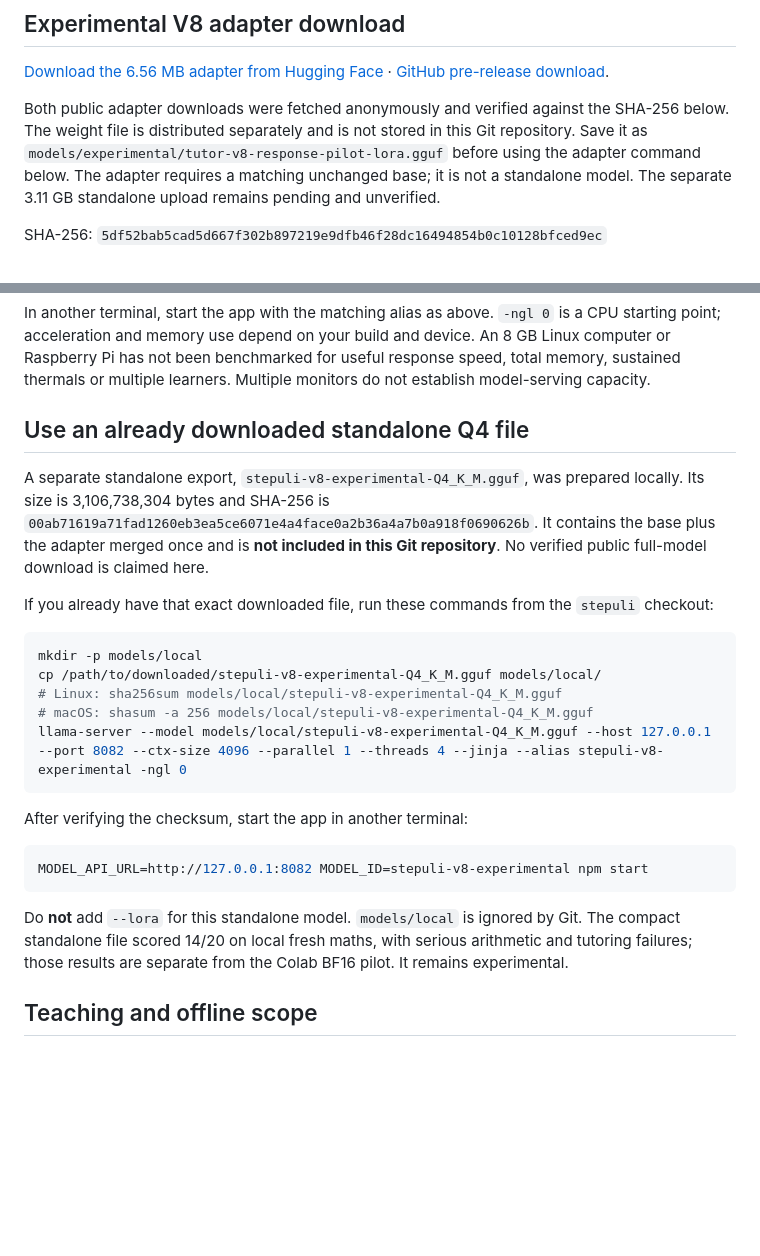
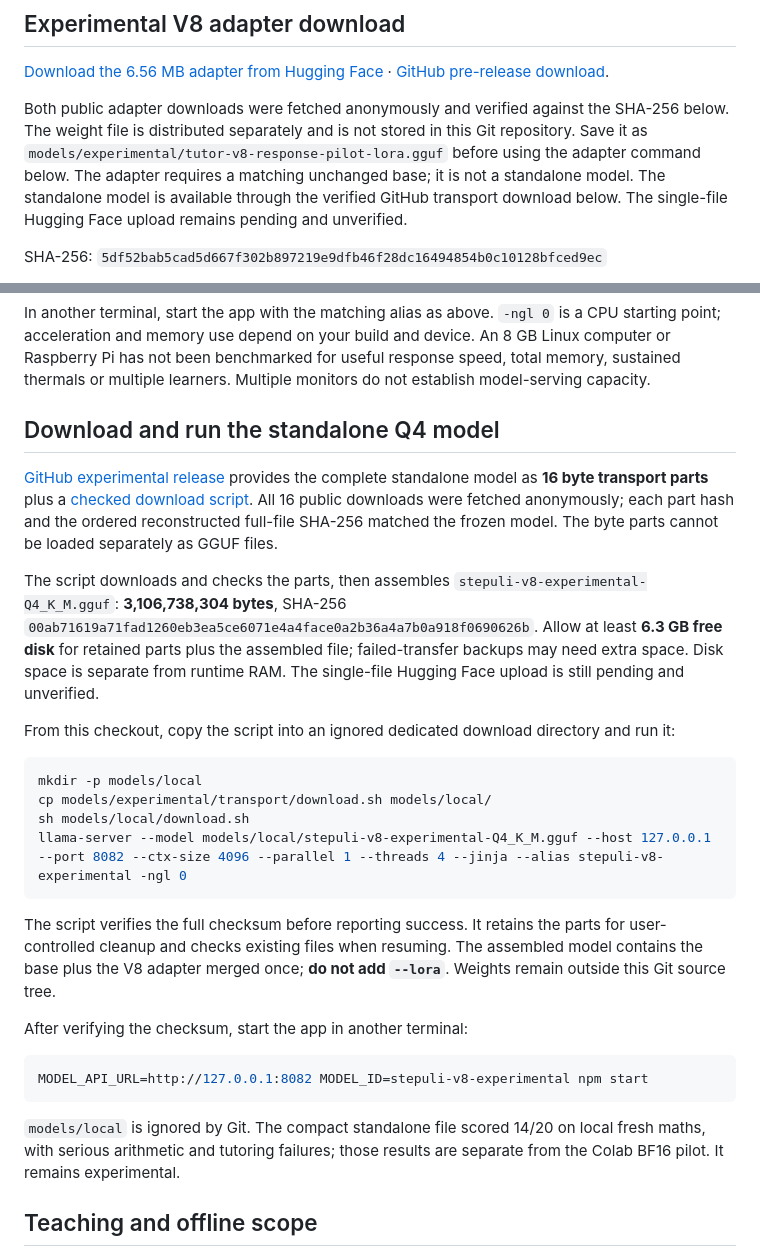
Before and after one commit to aibluks/stepuli, a Markdown page: README.md, 2 parts joined by grey strips. GitHub-like rendering; blank space fills up the shorter version.

Commit message:
Document verified complete model download from GitHub transport parts

````diff
--- a/README.md
+++ b/README.md
@@ -29,7 +29,7 @@ MODEL_API_URL=http://127.0.0.1:8080 MODEL_ID=stepuli-v8 npm start
 
 [Download the 6.56 MB adapter from Hugging Face](https://huggingface.co/aibluks/stepuli-gemma-4-e2b-v8-experimental/resolve/0c0c453e625cc463bb079ffdec17d577b9a570d1/tutor-v8-response-pilot-lora.gguf?download=true) · [GitHub pre-release download](https://github.com/aibluks/stepuli/releases/download/v0.1.0-v8-experimental/tutor-v8-response-pilot-lora.gguf).
 
-Both public adapter downloads were fetched anonymously and verified against the SHA-256 below. The weight file is distributed separately and is not stored in this Git repository. Save it as `models/experimental/tutor-v8-response-pilot-lora.gguf` before using the adapter command below. The adapter requires a matching unchanged base; it is not a standalone model. The separate 3.11 GB standalone upload remains pending and unverified.
+Both public adapter downloads were fetched anonymously and verified against the SHA-256 below. The weight file is distributed separately and is not stored in this Git repository. Save it as `models/experimental/tutor-v8-response-pilot-lora.gguf` before using the adapter command below. The adapter requires a matching unchanged base; it is not a standalone model. The standalone model is available through the verified GitHub transport download below. The single-file Hugging Face upload remains pending and unverified.
 
 SHA-256: `5df52bab5cad5d667f302b897219e9dfb46f28dc16494854b0c10128bfced9ec`
 
@@ -52,19 +52,22 @@ llama-server -m "$BASE_GGUF"   --lora models/experimental/tutor-v8-response-pilo
 
 In another terminal, start the app with the matching alias as above. `-ngl 0` is a CPU starting point; acceleration and memory use depend on your build and device. An 8 GB Linux computer or Raspberry Pi has not been benchmarked for useful response speed, total memory, sustained thermals or multiple learners. Multiple monitors do not establish model-serving capacity.
 
-## Use an already downloaded standalone Q4 file
+## Download and run the standalone Q4 model
 
-A separate standalone export, `stepuli-v8-experimental-Q4_K_M.gguf`, was prepared locally. Its size is 3,106,738,304 bytes and SHA-256 is `00ab71619a71fad1260eb3ea5ce6071e4a4face0a2b36a4a7b0a918f0690626b`. It contains the base plus the adapter merged once and is **not included in this Git repository**. No verified public full-model download is claimed here.
+[GitHub experimental release](https://github.com/aibluks/stepuli/releases/tag/v0.1.0-v8-experimental) provides the complete standalone model as **16 byte transport parts** plus a [checked download script](https://github.com/aibluks/stepuli/releases/download/v0.1.0-v8-experimental/download.sh). All 16 public downloads were fetched anonymously; each part hash and the ordered reconstructed full-file SHA-256 matched the frozen model. The byte parts cannot be loaded separately as GGUF files.
 
-If you already have that exact downloaded file, run these commands from the `stepuli` checkout:
+The script downloads and checks the parts, then assembles `stepuli-v8-experimental-Q4_K_M.gguf`: **3,106,738,304 bytes**, SHA-256 `00ab71619a71fad1260eb3ea5ce6071e4a4face0a2b36a4a7b0a918f0690626b`. Allow at least **6.3 GB free disk** for retained parts plus the assembled file; failed-transfer backups may need extra space. Disk space is separate from runtime RAM. The single-file Hugging Face upload is still pending and unverified.
+
+From this checkout, copy the script into an ignored dedicated download directory and run it:
 
 ```sh
 mkdir -p models/local
-cp /path/to/downloaded/stepuli-v8-experimental-Q4_K_M.gguf models/local/
-# Linux: sha256sum models/local/stepuli-v8-experimental-Q4_K_M.gguf
-# macOS: shasum -a 256 models/local/stepuli-v8-experimental-Q4_K_M.gguf
+cp models/experimental/transport/download.sh models/local/
+sh models/local/download.sh
 llama-server --model models/local/stepuli-v8-experimental-Q4_K_M.gguf --host 127.0.0.1 --port 8082 --ctx-size 4096 --parallel 1 --threads 4 --jinja --alias stepuli-v8-experimental -ngl 0
 ```
+
+The script verifies the full checksum before reporting success. It retains the parts for user-controlled cleanup and checks existing files when resuming. The assembled model contains the base plus the V8 adapter merged once; **do not add `--lora`**. Weights remain outside this Git source tree.
 
 After verifying the checksum, start the app in another terminal:
 
@@ -72,7 +75,7 @@ After verifying the checksum, start the app in another terminal:
 MODEL_API_URL=http://127.0.0.1:8082 MODEL_ID=stepuli-v8-experimental npm start
 ```
 
-Do **not** add `--lora` for this standalone model. `models/local` is ignored by Git. The compact standalone file scored 14/20 on local fresh maths, with serious arithmetic and tutoring failures; those results are separate from the Colab BF16 pilot. It remains experimental.
+`models/local` is ignored by Git. The compact standalone file scored 14/20 on local fresh maths, with serious arithmetic and tutoring failures; those results are separate from the Colab BF16 pilot. It remains experimental.
 
 ## Teaching and offline scope
 
````
Also changed, not shown: models/experimental/MODEL_CARD.md (+8 -4 lines).
